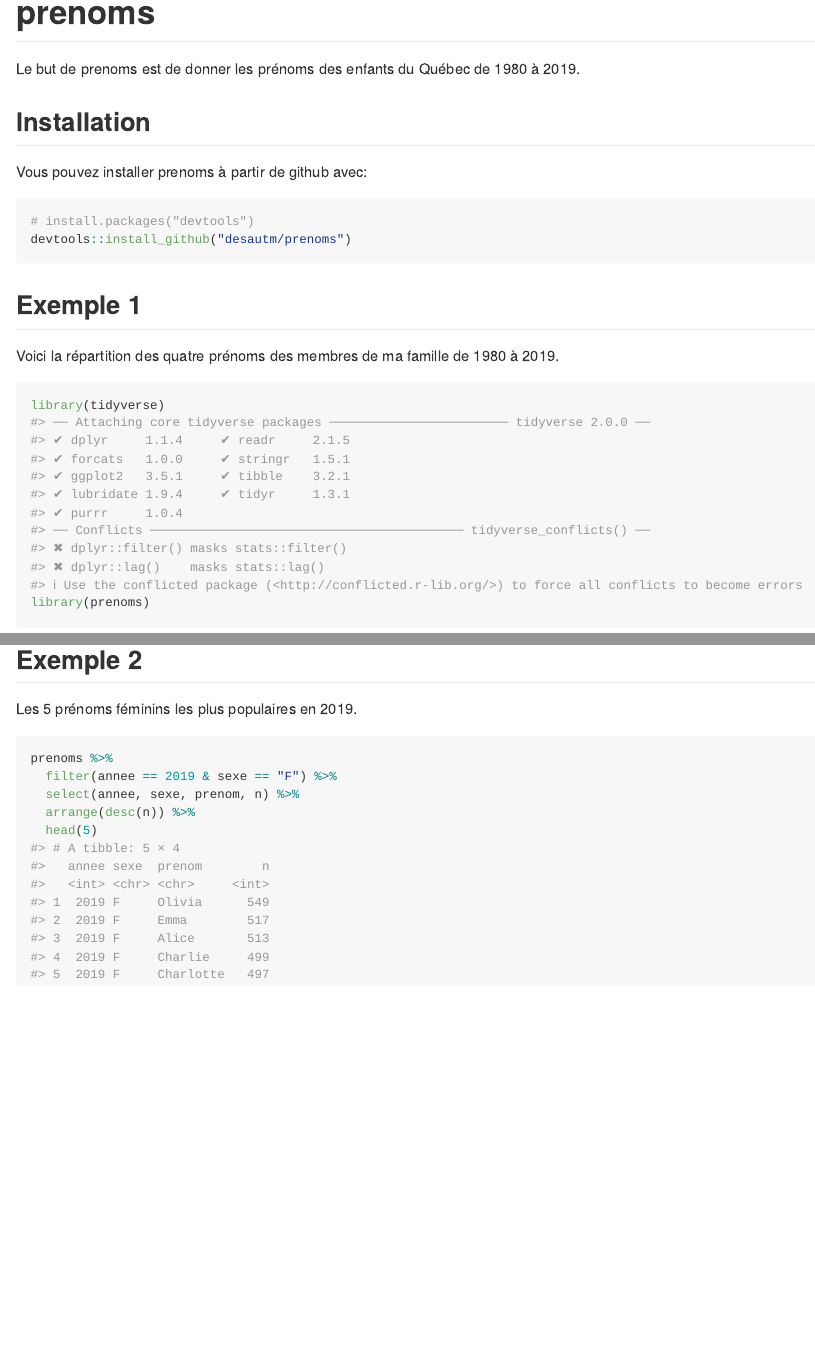
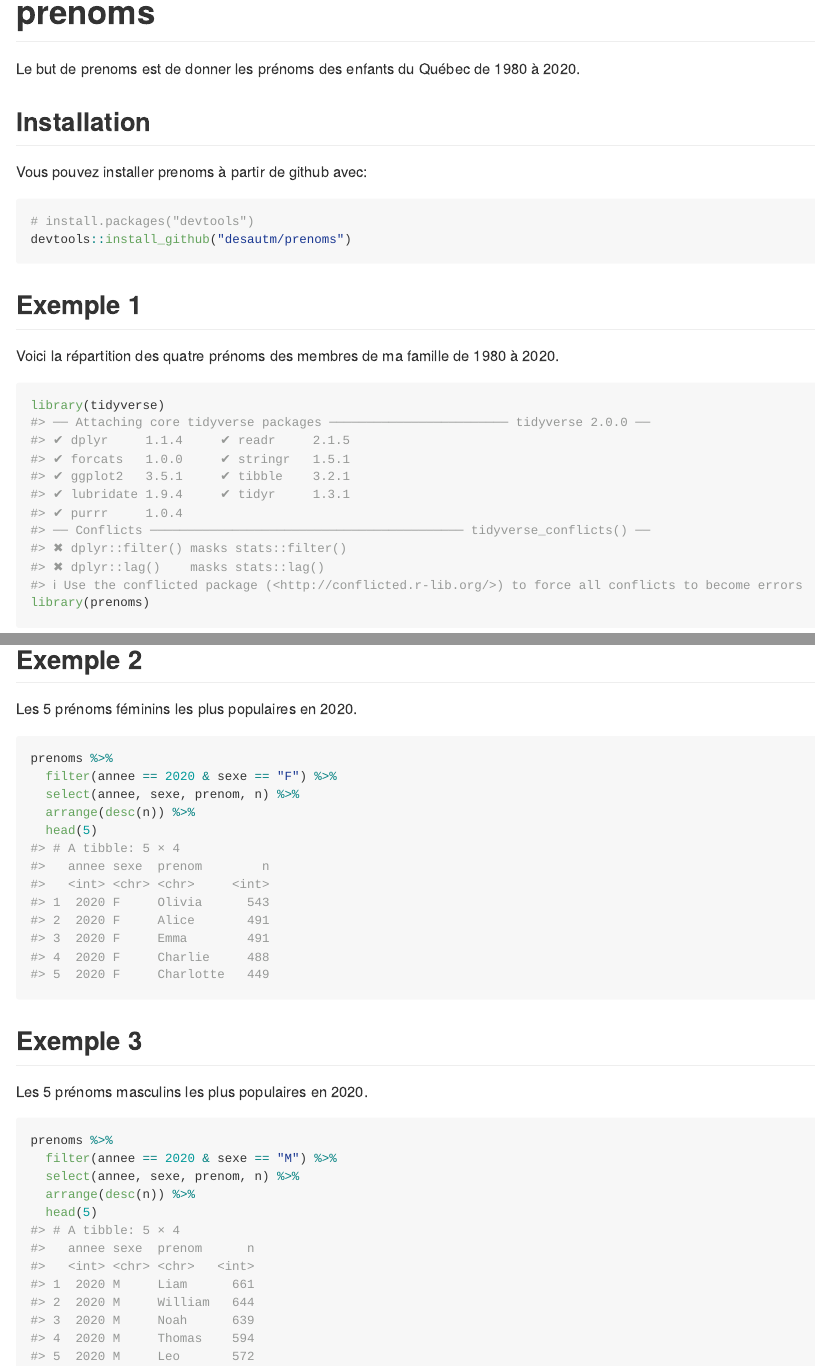
Before and after one commit to desautm/prenoms, an R Markdown document (README.Rmd): the page in a window 1100 px wide, from its top, and a second part further down, joined at a grey line. Rendered offline with R 4.5, knitr and Pandoc, with nearby package versions; badge pictures from the web are left out.

Commit message:
Ajout données 2020

````diff
--- a/README.Rmd
+++ b/README.Rmd
@@ -17,7 +17,7 @@ knitr::opts_chunk$set(
 
 # prenoms
 
-Le but de prenoms est de donner les prénoms des enfants du Québec de 1980 à 2019.
+Le but de prenoms est de donner les prénoms des enfants du Québec de 1980 à 2020.
 
 ## Installation
 
@@ -30,7 +30,7 @@ devtools::install_github("desautm/prenoms")
 
 ## Exemple 1
 
-Voici la répartition des quatre prénoms des membres de ma famille de 1980 à 2019.
+Voici la répartition des quatre prénoms des membres de ma famille de 1980 à 2020.
 
 ```{r library}
 library(tidyverse)
@@ -56,12 +56,24 @@ ggplot(data = famille, aes(x = annee, y = n, color = prenom))+
 
 ## Exemple 2
 
-Les 5 prénoms féminins les plus populaires en 2019.
+Les 5 prénoms féminins les plus populaires en 2020.
 
 ```{r example2}
 prenoms %>%
-  filter(annee == 2019 & sexe == "F") %>%
+  filter(annee == 2020 & sexe == "F") %>%
   select(annee, sexe, prenom, n) %>%
   arrange(desc(n)) %>%
   head(5)
 ```
+
+## Exemple 3
+
+Les 5 prénoms masculins les plus populaires en 2020.
+
+```{r example2}
+prenoms %>%
+  filter(annee == 2020 & sexe == "M") %>%
+  select(annee, sexe, prenom, n) %>%
+  arrange(desc(n)) %>%
+  head(5)
+```
````
Also changed, not shown: data-raw/prenoms.R (+2 -2 lines), data/prenoms.rda, 2 other files.
